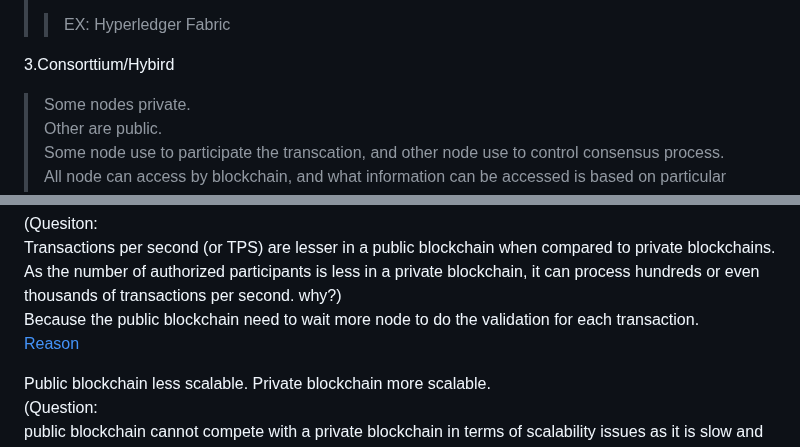
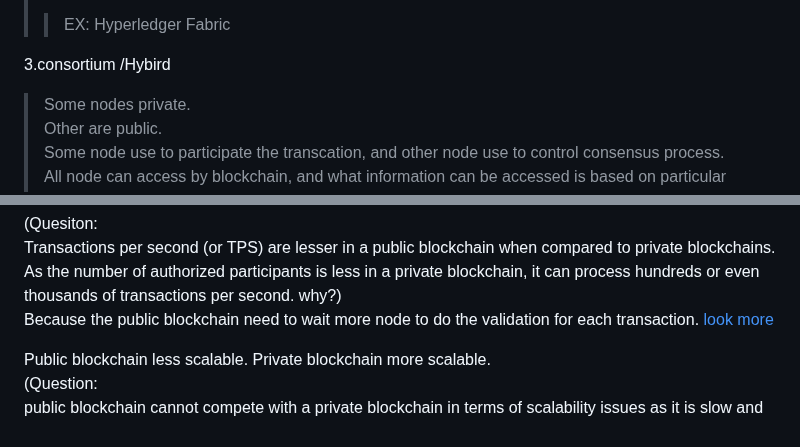
Before and after one commit to JasonChen990513/Blockchain-Certified-Developer-Course-Tijarah, a Markdown page: 2_Blockchain_Architecture/1_Public_private_and_consortium_blockchains.md, 2 parts joined by grey strips. Drawn GitHub-style.

```diff
--- a/2_Blockchain_Architecture/1_Public_private_and_consortium_blockchains.md
+++ b/2_Blockchain_Architecture/1_Public_private_and_consortium_blockchains.md
@@ -20,7 +20,7 @@ Question: The developer can do some change for the blockchain? if can, what is t
 
 
 
-3.Consorttium/Hybird
+3.consortium /Hybird
 >Some nodes private.
 >Other are public.
 >Some node use to participate the transcation, and other node use to control consensus process.
@@ -85,8 +85,7 @@ IBFT
 (Quesiton:
 Transactions per second (or TPS) are lesser in a public blockchain when compared to private blockchains.
 As the number of authorized participants is less in a private blockchain, it can process hundreds or even thousands of transactions per second. why?)
-Because the public blockchain need to wait more node to do the validation for each transaction.
-[Reason](https://github.com/JasonChen990513/Blockchain-Certified-Developer-Course-Tijarah/blob/main/1_Introduction_to_Blockchain_Technology/5_Blockchain_vs_traditional_databases.md#for-the-reading-speed-of-the-data-why-traditional-is-faster)
+Because the public blockchain need to wait more node to do the validation for each transaction. [look more](https://github.com/JasonChen990513/Blockchain-Certified-Developer-Course-Tijarah/blob/main/1_Introduction_to_Blockchain_Technology/5_Blockchain_vs_traditional_databases.md#for-the-reading-speed-of-the-data-why-traditional-is-faster)
 
 Public blockchain less scalable. Private blockchain more scalable.
 (Question:
```
